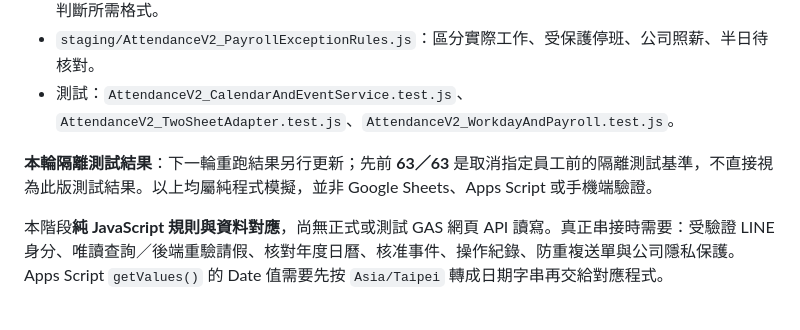
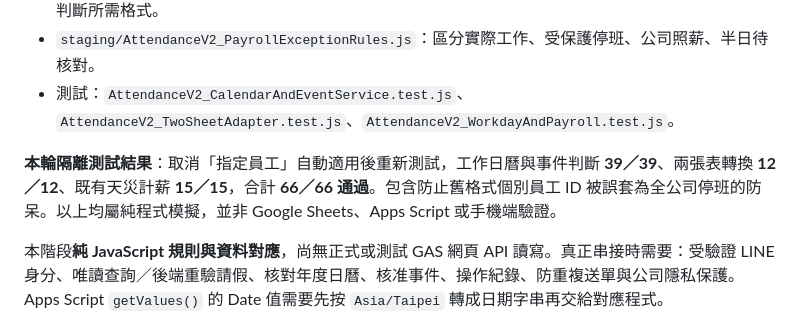
Before and after one commit to line-punch/attendance-v2-test, a Markdown page: staging/AttendanceV2_CalendarAndException_Schema.md, the part around the change. Drawn GitHub-style.

Commit message:
docs: record 66/66 sandbox checks after dropping per-employee exceptions

```diff
--- a/staging/AttendanceV2_CalendarAndException_Schema.md
+++ b/staging/AttendanceV2_CalendarAndException_Schema.md
@@ -50,7 +50,7 @@
 - `staging/AttendanceV2_PayrollExceptionRules.js`：區分實際工作、受保護停班、公司照薪、半日待核對。
 - 測試：`AttendanceV2_CalendarAndEventService.test.js`、`AttendanceV2_TwoSheetAdapter.test.js`、`AttendanceV2_WorkdayAndPayroll.test.js`。
 
-**本輪隔離測試結果**：下一輪重跑結果另行更新；先前 **63／63** 是取消指定員工前的隔離測試基準，不直接視為此版測試結果。以上均屬純程式模擬，並非 Google Sheets、Apps Script 或手機端驗證。
+**本輪隔離測試結果**：取消「指定員工」自動適用後重新測試，工作日曆與事件判斷 **39／39**、兩張表轉換 **12／12**、既有天災計薪 **15／15**，合計 **66／66 通過**。包含防止舊格式個別員工 ID 被誤套為全公司停班的防呆。以上均屬純程式模擬，並非 Google Sheets、Apps Script 或手機端驗證。
 
 本階段**純 JavaScript 規則與資料對應**，尚無正式或測試 GAS 網頁 API 讀寫。真正串接時需要：受驗證 LINE 身分、唯讀查詢／後端重驗請假、核對年度日曆、核准事件、操作紀錄、防重複送單與公司隱私保護。Apps Script `getValues()` 的 Date 值需要先按 `Asia/Taipei` 轉成日期字串再交給對應程式。
 
```
